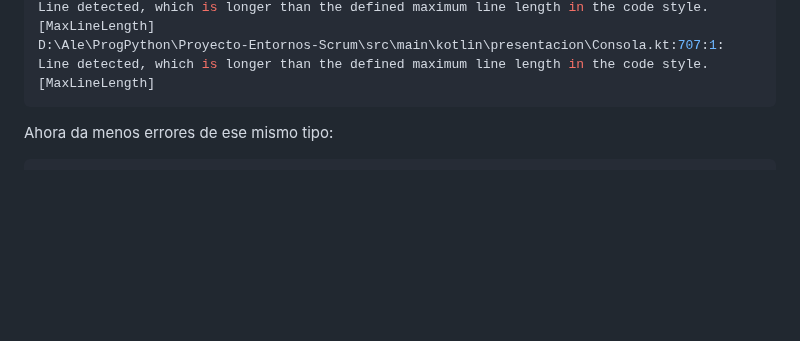
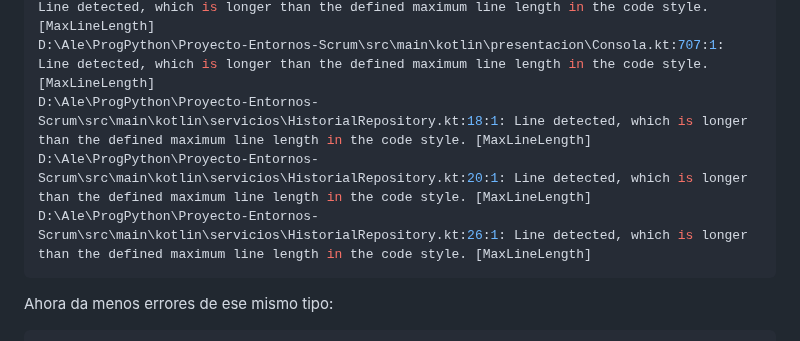
Before and after one commit to AdrianDiaz24/Proyecto-Entornos-Scrum, a Markdown page: EDES-4.3.1-ABC.md, the part around the change. GitHub-like rendering; blank space fills up the shorter version.

````diff
--- a/EDES-4.3.1-ABC.md
+++ b/EDES-4.3.1-ABC.md
@@ -256,6 +256,9 @@ D:\Ale\ProgPython\Proyecto-Entornos-Scrum\src\main\kotlin\presentacion\Consola.k
 D:\Ale\ProgPython\Proyecto-Entornos-Scrum\src\main\kotlin\presentacion\Consola.kt:426:1: Line detected, which is longer than the defined maximum line length in the code style. [MaxLineLength]
 D:\Ale\ProgPython\Proyecto-Entornos-Scrum\src\main\kotlin\presentacion\Consola.kt:430:1: Line detected, which is longer than the defined maximum line length in the code style. [MaxLineLength]
 D:\Ale\ProgPython\Proyecto-Entornos-Scrum\src\main\kotlin\presentacion\Consola.kt:707:1: Line detected, which is longer than the defined maximum line length in the code style. [MaxLineLength]
+D:\Ale\ProgPython\Proyecto-Entornos-Scrum\src\main\kotlin\servicios\HistorialRepository.kt:18:1: Line detected, which is longer than the defined maximum line length in the code style. [MaxLineLength]
+D:\Ale\ProgPython\Proyecto-Entornos-Scrum\src\main\kotlin\servicios\HistorialRepository.kt:20:1: Line detected, which is longer than the defined maximum line length in the code style. [MaxLineLength]
+D:\Ale\ProgPython\Proyecto-Entornos-Scrum\src\main\kotlin\servicios\HistorialRepository.kt:26:1: Line detected, which is longer than the defined maximum line length in the code style. [MaxLineLength]
 ```
 
 Ahora da menos errores de ese mismo tipo:
````
